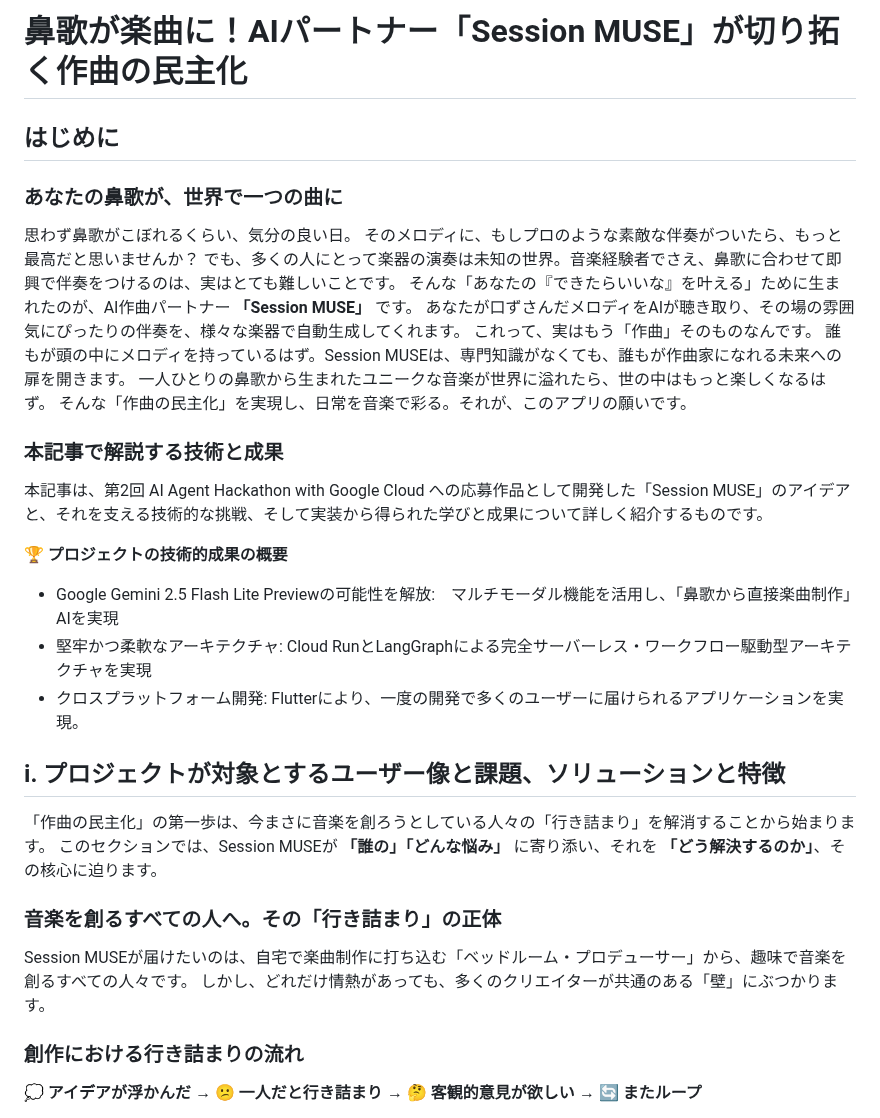
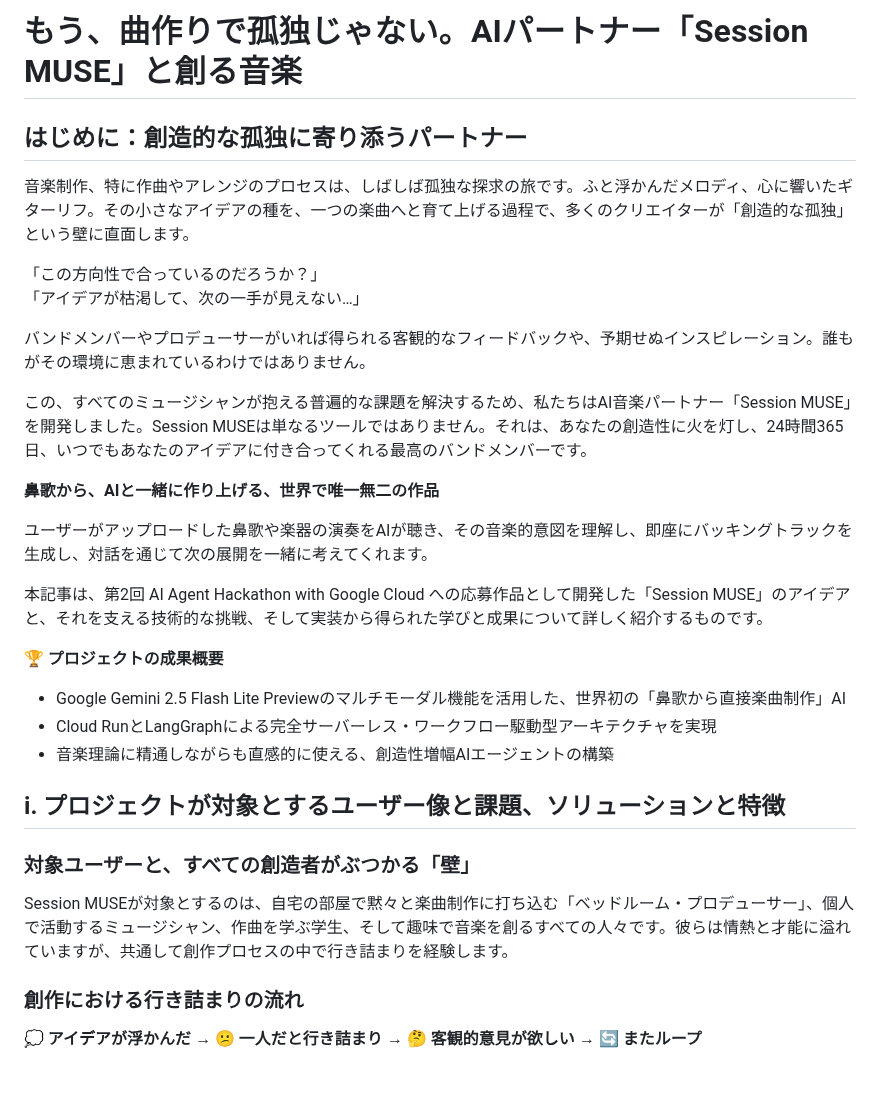
Before and after one commit to xxkuboxx/ai-hackathon-20250502, a Markdown page: story.md, the part around the change. Drawn GitHub-style; blank space fills up the shorter version.

Commit message:
fix: 前半部分を元に戻した。

```diff
--- a/story.md
+++ b/story.md
@@ -1,38 +1,32 @@
-# 鼻歌が楽曲に！AIパートナー「Session MUSE」が切り拓く作曲の民主化
+# もう、曲作りで孤独じゃない。AIパートナー「Session MUSE」と創る音楽
 
-## はじめに
+## はじめに：創造的な孤独に寄り添うパートナー
 
-### あなたの鼻歌が、世界で一つの曲に
+音楽制作、特に作曲やアレンジのプロセスは、しばしば孤独な探求の旅です。ふと浮かんだメロディ、心に響いたギターリフ。その小さなアイデアの種を、一つの楽曲へと育て上げる過程で、多くのクリエイターが「創造的な孤独」という壁に直面します。
 
-思わず鼻歌がこぼれるくらい、気分の良い日。
-そのメロディに、もしプロのような素敵な伴奏がついたら、もっと最高だと思いませんか？
-でも、多くの人にとって楽器の演奏は未知の世界。音楽経験者でさえ、鼻歌に合わせて即興で伴奏をつけるのは、実はとても難しいことです。
-そんな「あなたの『できたらいいな』を叶える」ために生まれたのが、AI作曲パートナー **「Session MUSE」** です。
-あなたが口ずさんだメロディをAIが聴き取り、その場の雰囲気にぴったりの伴奏を、様々な楽器で自動生成してくれます。
-これって、実はもう「作曲」そのものなんです。
-誰もが頭の中にメロディを持っているはず。Session MUSEは、専門知識がなくても、誰もが作曲家になれる未来への扉を開きます。
-一人ひとりの鼻歌から生まれたユニークな音楽が世界に溢れたら、世の中はもっと楽しくなるはず。
-そんな「作曲の民主化」を実現し、日常を音楽で彩る。それが、このアプリの願いです。
+「この方向性で合っているのだろうか？」
+「アイデアが枯渇して、次の一手が見えない…」
 
-### 本記事で解説する技術と成果
+バンドメンバーやプロデューサーがいれば得られる客観的なフィードバックや、予期せぬインスピレーション。誰もがその環境に恵まれているわけではありません。
+
+この、すべてのミュージシャンが抱える普遍的な課題を解決するため、私たちはAI音楽パートナー「Session MUSE」を開発しました。Session MUSEは単なるツールではありません。それは、あなたの創造性に火を灯し、24時間365日、いつでもあなたのアイデアに付き合ってくれる最高のバンドメンバーです。
+
+**鼻歌から、AIと一緒に作り上げる、世界で唯一無二の作品**
+
+ユーザーがアップロードした鼻歌や楽器の演奏をAIが聴き、その音楽的意図を理解し、即座にバッキングトラックを生成し、対話を通じて次の展開を一緒に考えてくれます。
 
 本記事は、第2回 AI Agent Hackathon with Google Cloud への応募作品として開発した「Session MUSE」のアイデアと、それを支える技術的な挑戦、そして実装から得られた学びと成果について詳しく紹介するものです。
 
-🏆 **プロジェクトの技術的成果の概要**
-- Google Gemini 2.5 Flash Lite Previewの可能性を解放:　マルチモーダル機能を活用し、「鼻歌から直接楽曲制作」AIを実現
-- 堅牢かつ柔軟なアーキテクチャ: Cloud RunとLangGraphによる完全サーバーレス・ワークフロー駆動型アーキテクチャを実現
-- クロスプラットフォーム開発: Flutterにより、一度の開発で多くのユーザーに届けられるアプリケーションを実現。
-
+🏆 **プロジェクトの成果概要**
+- Google Gemini 2.5 Flash Lite Previewのマルチモーダル機能を活用した、世界初の「鼻歌から直接楽曲制作」AI
+- Cloud RunとLangGraphによる完全サーバーレス・ワークフロー駆動型アーキテクチャを実現
+- 音楽理論に精通しながらも直感的に使える、創造性増幅AIエージェントの構築
 
 ## ⅰ. プロジェクトが対象とするユーザー像と課題、ソリューションと特徴
 
-「作曲の民主化」の第一歩は、今まさに音楽を創ろうとしている人々の「行き詰まり」を解消することから始まります。
-このセクションでは、Session MUSEが **「誰の」「どんな悩み」** に寄り添い、それを **「どう解決するのか」**、その核心に迫ります。
+### 対象ユーザーと、すべての創造者がぶつかる「壁」
 
-### 音楽を創るすべての人へ。その「行き詰まり」の正体
-
-Session MUSEが届けたいのは、自宅で楽曲制作に打ち込む「ベッドルーム・プロデューサー」から、趣味で音楽を創るすべての人々です。
-しかし、どれだけ情熱があっても、多くのクリエイターが共通のある「壁」にぶつかります。
+Session MUSEが対象とするのは、自宅の部屋で黙々と楽曲制作に打ち込む「ベッドルーム・プロデューサー」、個人で活動するミュージシャン、作曲を学ぶ学生、そして趣味で音楽を創るすべての人々です。彼らは情熱と才能に溢れていますが、共通して創作プロセスの中で行き詰まりを経験します。
 
 ### 創作における行き詰まりの流れ
 
```
